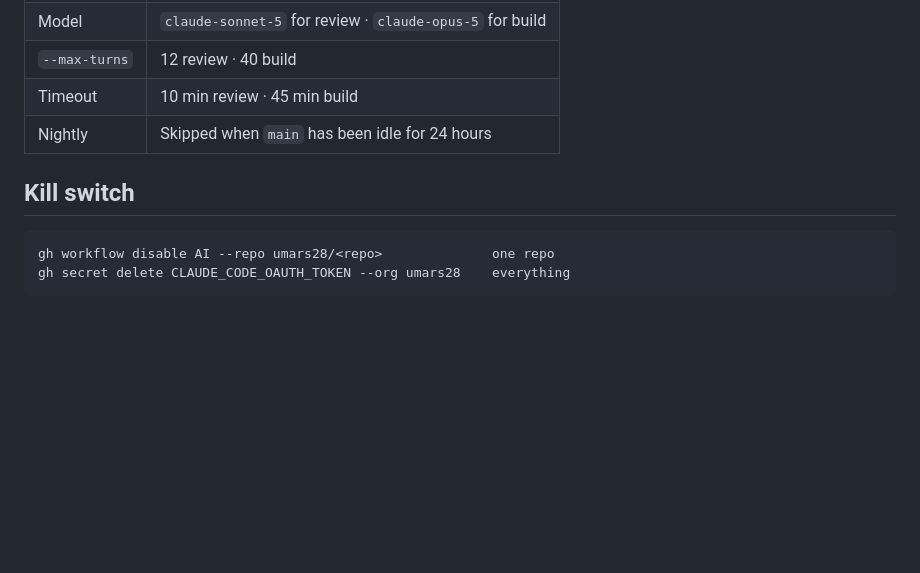
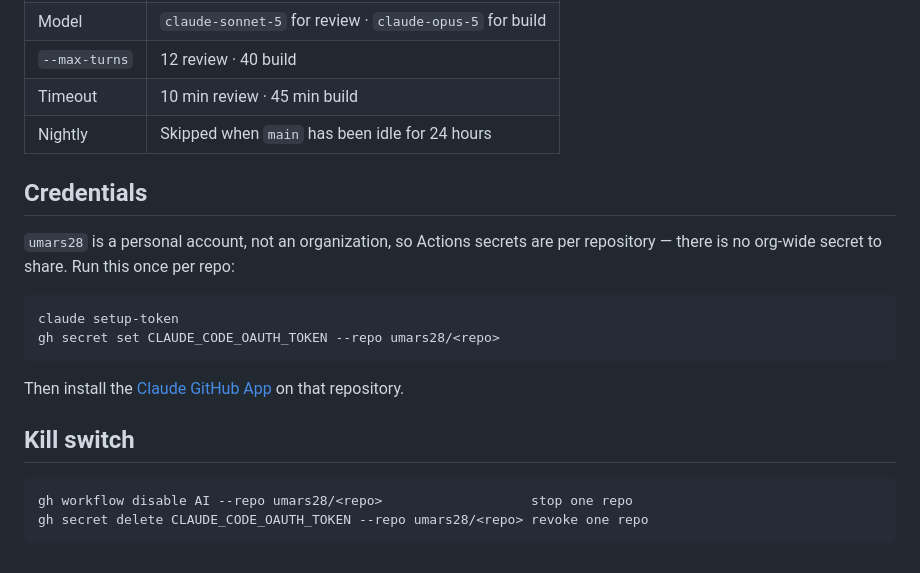
Before and after one commit to umars28/aiflow, a Markdown page: README.md, the part around the change. GitHub-like rendering; blank space fills up the shorter version.

Commit message:
docs: secrets are per-repo, not org-wide

````diff
--- a/README.md
+++ b/README.md
@@ -116,9 +116,21 @@ tuning pass:
 | Timeout | 10 min review · 45 min build |
 | Nightly | Skipped when `main` has been idle for 24 hours |
 
+## Credentials
+
+`umars28` is a personal account, not an organization, so Actions secrets are per repository —
+there is no org-wide secret to share. Run this once per repo:
+
+```sh
+claude setup-token
+gh secret set CLAUDE_CODE_OAUTH_TOKEN --repo umars28/<repo>
+```
+
+Then install the [Claude GitHub App](https://github.com/apps/claude) on that repository.
+
 ## Kill switch
 
 ```sh
-gh workflow disable AI --repo umars28/<repo>              one repo
-gh secret delete CLAUDE_CODE_OAUTH_TOKEN --org umars28    everything
+gh workflow disable AI --repo umars28/<repo>                   stop one repo
+gh secret delete CLAUDE_CODE_OAUTH_TOKEN --repo umars28/<repo> revoke one repo
 ```
````
